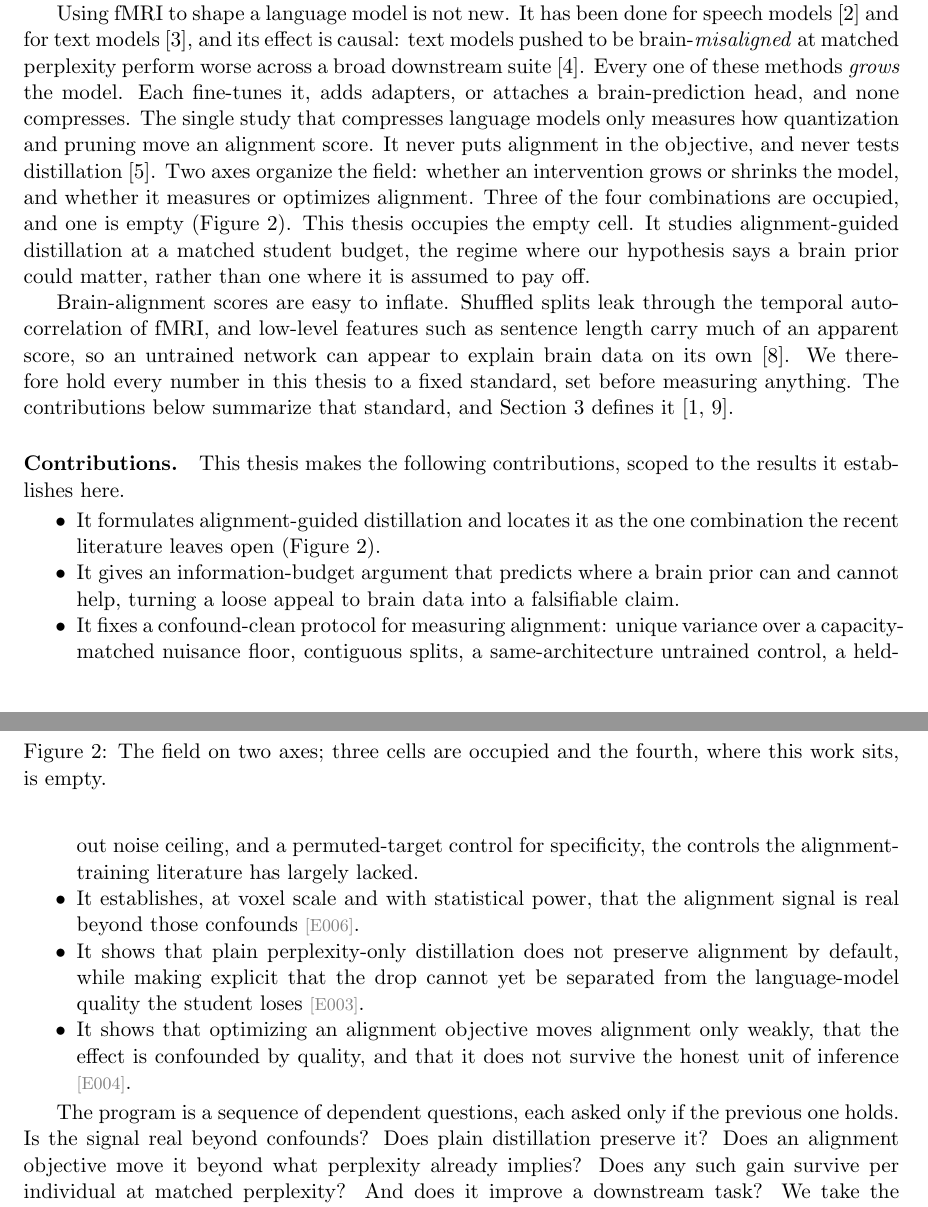
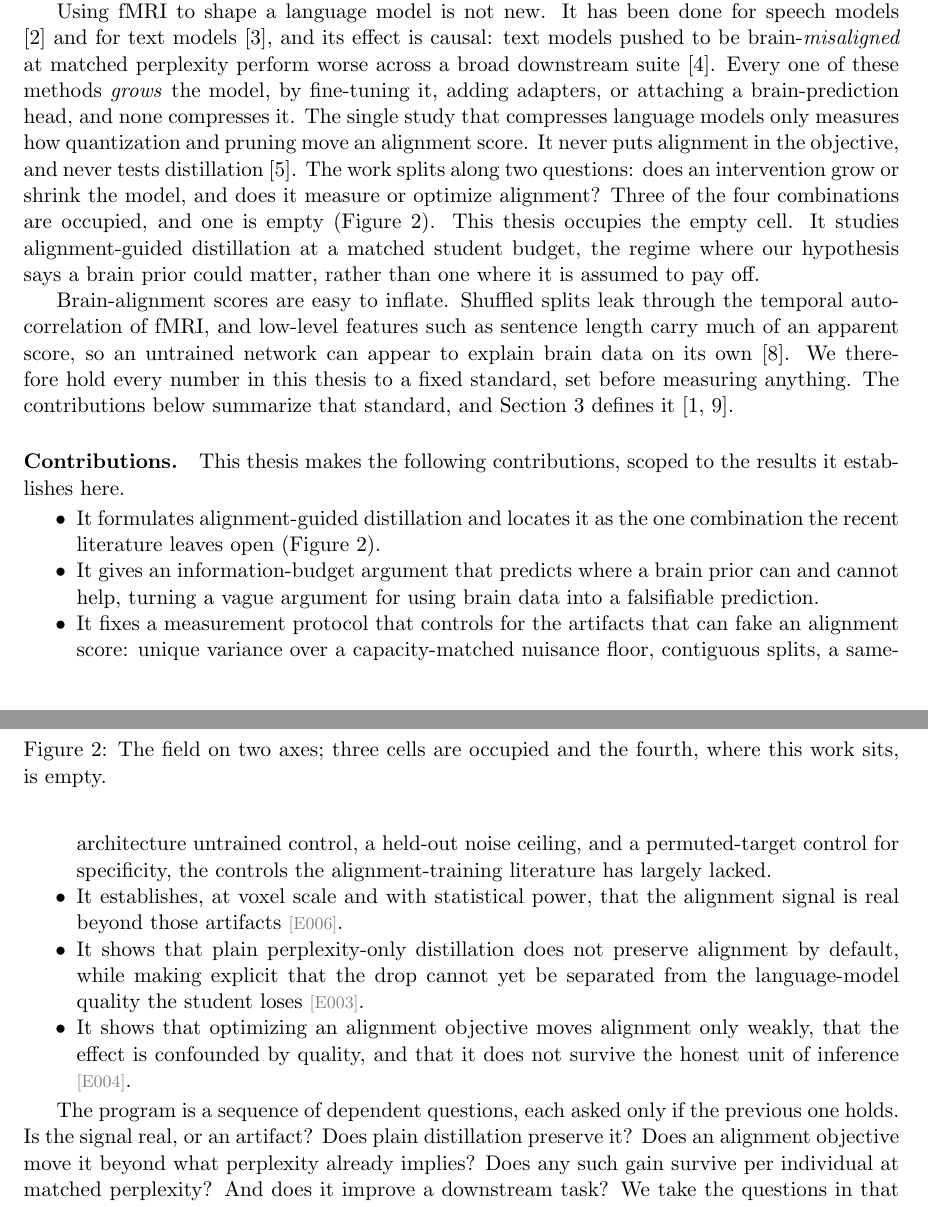
Before and after one commit to MohammadErfan-Jabbari/brain-alignment, a LaTeX paper (docs/manuscript/extended/main-extended.tex, which reads docs/manuscript/extended/sections/01_introduction.tex): two parts of pages 4 and 5 of 17, joined at a grey line, cut so that both start at the same text. Compiled offline with pdfLaTeX.

Commit message:
docs(write): v0.2 §1 readability pass (Erfan review)
Four sentence-level fixes from review, register/meaning unchanged:
- merge the grow/adapter/none-compresses run into one sentence;
- reframe "Two axes organize the field" as a plain two-question split;
- "loose appeal to brain data" -> "a vague argument for using brain data";
- drop the coined "confound-clean protocol" for "a protocol that controls
  for the artifacts that can fake an alignment score"; reduce "confound" in
  §1 prose ("real beyond those artifacts"; "real, or an artifact?").

Co-Authored-By: Claude Opus 4.8 (1M context) <noreply@anthropic.com>

```diff
--- a/docs/manuscript/extended/sections/01_introduction.tex
+++ b/docs/manuscript/extended/sections/01_introduction.tex
@@ -74,11 +74,10 @@ Section~\ref{sec:methods} makes the argument precise.
 
 Using fMRI to shape a language model is not new.
 It has been done for speech models \autocite{moussa2025} and for text models \autocite{bilgin2026}, and its effect is causal: text models pushed to be brain-\emph{misaligned} at matched perplexity perform worse across a broad downstream suite \autocite{merlin2026}.
-Every one of these methods \emph{grows} the model.
-Each fine-tunes it, adds adapters, or attaches a brain-prediction head, and none compresses.
+Every one of these methods \emph{grows} the model, by fine-tuning it, adding adapters, or attaching a brain-prediction head, and none compresses it.
 The single study that compresses language models only measures how quantization and pruning move an alignment score.
 It never puts alignment in the objective, and never tests distillation \autocite{oota2026}.
-Two axes organize the field: whether an intervention grows or shrinks the model, and whether it measures or optimizes alignment.
+The work splits along two questions: does an intervention grow or shrink the model, and does it measure or optimize alignment?
 Three of the four combinations are occupied, and one is empty (Figure~\ref{fig:cells-diagram}).
 This thesis occupies the empty cell.
 It studies alignment-guided distillation at a matched student budget, the regime where our hypothesis says a brain prior could matter, rather than one where it is assumed to pay off.
@@ -107,15 +106,15 @@ The contributions below summarize that standard, and Section~\ref{sec:methods} d
 This thesis makes the following contributions, scoped to the results it establishes here.
 \begin{itemize}[noitemsep,topsep=2pt]
   \item It formulates alignment-guided distillation and locates it as the one combination the recent literature leaves open (Figure~\ref{fig:cells-diagram}).
-  \item It gives an information-budget argument that predicts where a brain prior can and cannot help, turning a loose appeal to brain data into a falsifiable claim.
-  \item It fixes a confound-clean protocol for measuring alignment: unique variance over a capacity-matched nuisance floor, contiguous splits, a same-architecture untrained control, a held-out noise ceiling, and a permuted-target control for specificity, the controls the alignment-training literature has largely lacked.
-  \item It establishes, at voxel scale and with statistical power, that the alignment signal is real beyond those confounds \evd{E006}.
+  \item It gives an information-budget argument that predicts where a brain prior can and cannot help, turning a vague argument for using brain data into a falsifiable prediction.
+  \item It fixes a measurement protocol that controls for the artifacts that can fake an alignment score: unique variance over a capacity-matched nuisance floor, contiguous splits, a same-architecture untrained control, a held-out noise ceiling, and a permuted-target control for specificity, the controls the alignment-training literature has largely lacked.
+  \item It establishes, at voxel scale and with statistical power, that the alignment signal is real beyond those artifacts \evd{E006}.
   \item It shows that plain perplexity-only distillation does not preserve alignment by default, while making explicit that the drop cannot yet be separated from the language-model quality the student loses \evd{E003}.
   \item It shows that optimizing an alignment objective moves alignment only weakly, that the effect is confounded by quality, and that it does not survive the honest unit of inference \evd{E004}.
 \end{itemize}
 
 The program is a sequence of dependent questions, each asked only if the previous one holds.
-Is the signal real beyond confounds?
+Is the signal real, or an artifact?
 Does plain distillation preserve it?
 Does an alignment objective move it beyond what perplexity already implies?
 Does any such gain survive per individual at matched perplexity?
```
Also changed, not shown: docs/manuscript/extended/main-extended.pdf.
